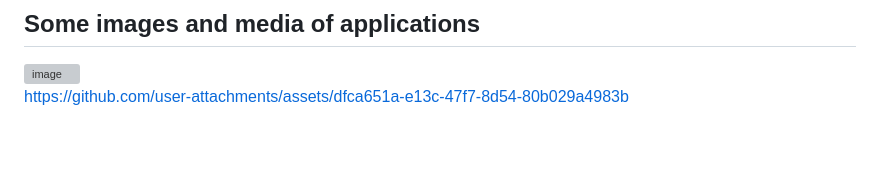
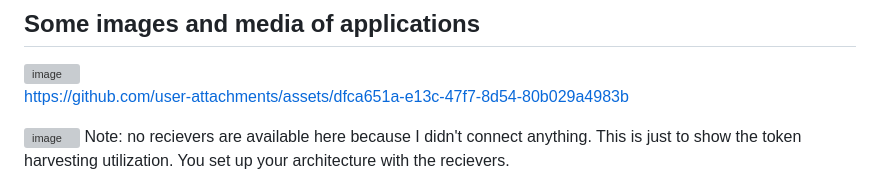
Before and after one commit to Lucrehulk/rust-cf-turnstile-bypass, a Markdown page: README.md, the part around the change. GitHub-like rendering; blank space fills up the shorter version; grey boxes are pictures that could not be loaded.

```diff
--- a/README.md
+++ b/README.md
@@ -133,3 +133,6 @@ If a feasible solution is found, a way to tunnel individual iframes (hence enhan
 <img width="1919" height="942" alt="image" src="https://github.com/user-attachments/assets/bd5b88a4-b824-4591-832e-812e254adb68" />
 
 https://github.com/user-attachments/assets/dfca651a-e13c-47f7-8d54-80b029a4983b
+
+<img width="521" height="227" alt="image" src="https://github.com/user-attachments/assets/eeddcd7e-afe5-4084-9f15-40c834cdd2ad" />
+Note: no recievers are available here because I didn't connect anything. This is just to show the token harvesting utilization. You set up your architecture with the recievers.
```
